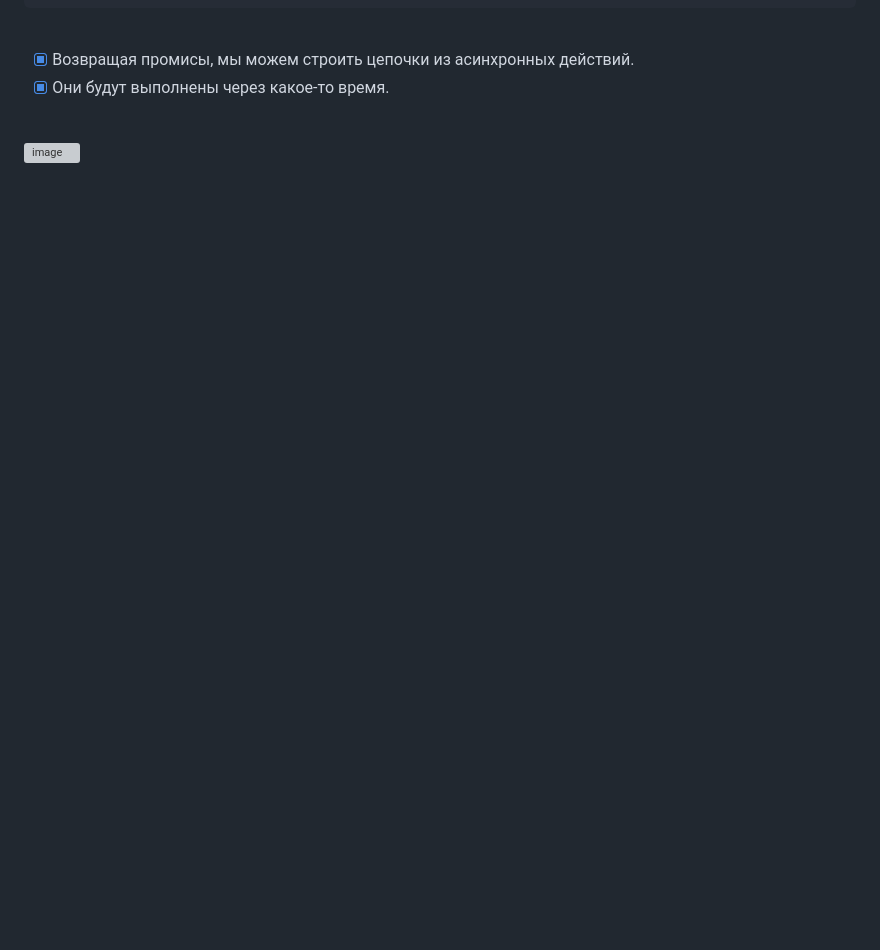
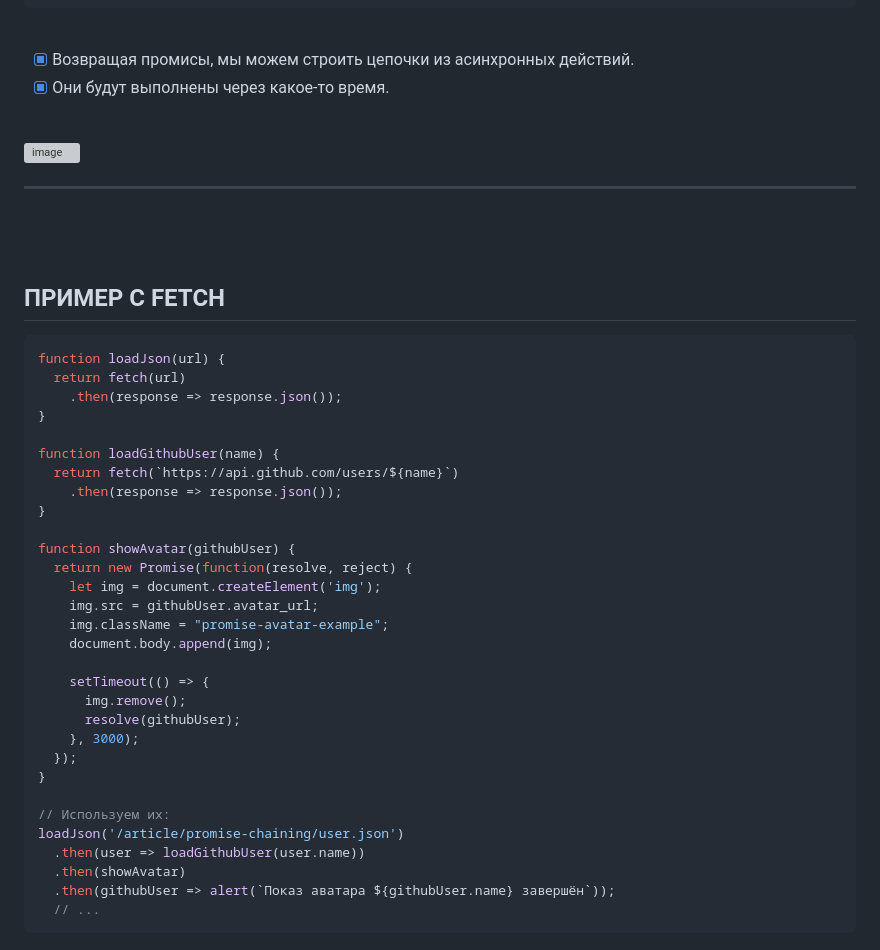
Before and after one commit to acidshotgun/learn-js-vanilla, a Markdown page: LearnJS_11/11.3 Цепочка промисов/README.md, the part around the change. GitHub-like rendering; blank space fills up the shorter version; grey boxes are pictures that could not be loaded.

````diff
--- a/LearnJS_11/11.3 Цепочка промисов/README.md
+++ b/LearnJS_11/11.3 Цепочка промисов/README.md
@@ -95,4 +95,43 @@
 
 <br>
 
-![image](https://github.com/acidshotgun/learn-js-vanilla/assets/117285472/ecc85339-4cc7-4548-bae5-0e0204e57fcb)
+![image](https://github.com/acidshotgun/learn-js-vanilla/assets/117285472/481d1d65-e2cd-444c-8cc4-f7fc030843ed)
+
+<hr>
+<br>
+<br>
+
+<h2>ПРИМЕР С FETCH</h2>
+
+```javascript
+function loadJson(url) {
+  return fetch(url)
+    .then(response => response.json());
+}
+
+function loadGithubUser(name) {
+  return fetch(`https://api.github.com/users/${name}`)
+    .then(response => response.json());
+}
+
+function showAvatar(githubUser) {
+  return new Promise(function(resolve, reject) {
+    let img = document.createElement('img');
+    img.src = githubUser.avatar_url;
+    img.className = "promise-avatar-example";
+    document.body.append(img);
+
+    setTimeout(() => {
+      img.remove();
+      resolve(githubUser);
+    }, 3000);
+  });
+}
+
+// Используем их:
+loadJson('/article/promise-chaining/user.json')
+  .then(user => loadGithubUser(user.name))
+  .then(showAvatar)
+  .then(githubUser => alert(`Показ аватара ${githubUser.name} завершён`));
+  // ...
+```
````
